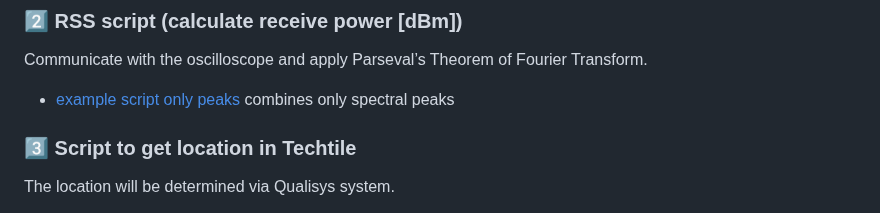
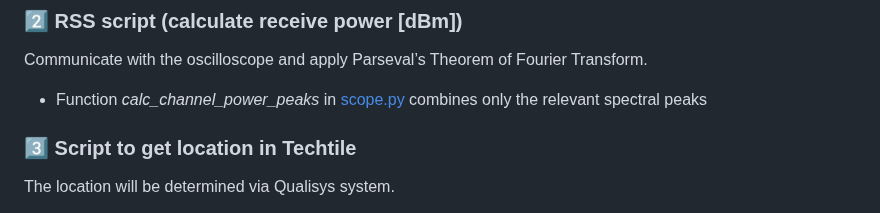
Before and after one commit to techtile-by-dramco/wpt-signals-for-initial-access, a Markdown page: README.md, the part around the change. Drawn GitHub-style.

```diff
--- a/README.md
+++ b/README.md
@@ -71,7 +71,7 @@ More information of the receiver, see following requirements
 ### 2️⃣ RSS script (calculate receive power [dBm])
 
 Communicate with the oscilloscope and apply Parseval’s Theorem of Fourier Transform.
-- [example script only peaks](https://github.com/techtile-by-dramco/experiments/blob/main/examples/read_MSO6_peaks_only.py) combines only spectral peaks
+- Function *calc_channel_power_peaks* in [scope.py](https://github.com/techtile-by-dramco/wpt-signals-for-initial-access/blob/main/server/scope/scope.py) combines only the relevant spectral peaks
 
 ### 3️⃣ Script to get location in Techtile
 The location will be determined via Qualisys system.
```
